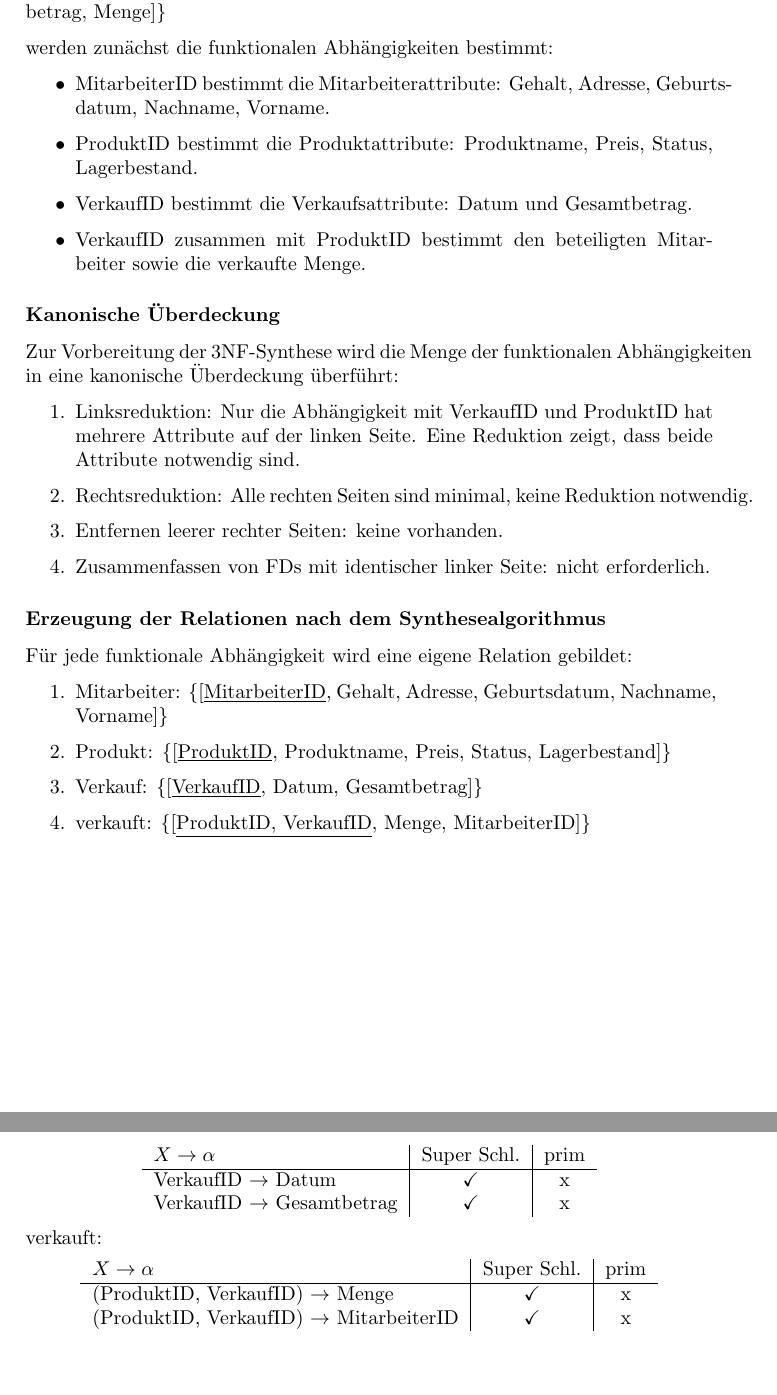
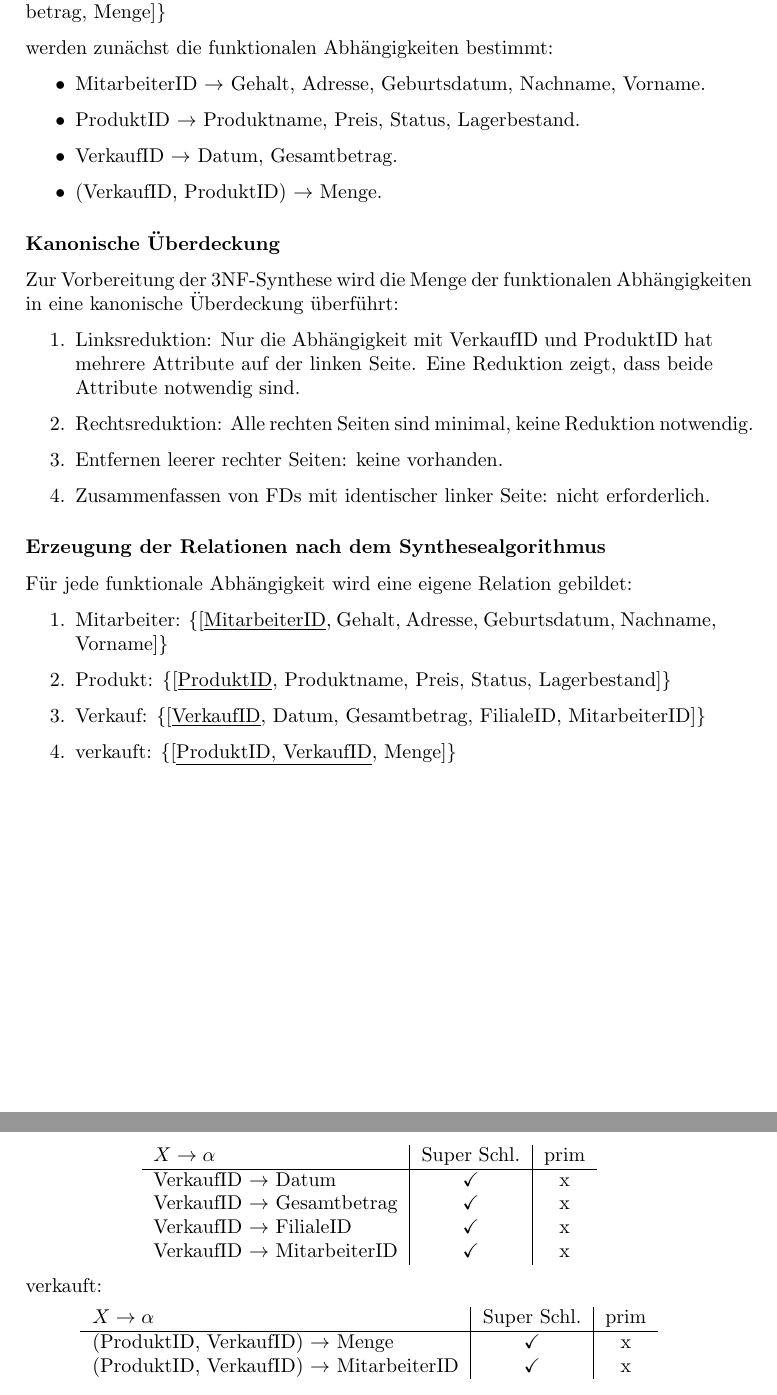
Before and after one commit to MortizK/LaTeX, a LaTeX document (DHBW/sem3/Data/project.tex): two parts of pages 5 and 6 of 9, joined at a grey line, cut so that both start at the same text, the shorter picture padded with empty space. Compiled offline with pdfLaTeX.

Commit message:
Datenbanken Project v.1.9

```diff
--- a/DHBW/sem3/Data/project.tex
+++ b/DHBW/sem3/Data/project.tex
@@ -121,10 +122,10 @@ MVP: \{[MitarbeiterID, Gehalt, Adresse, Geburtsdatum, Nachname, Vorname, Produkt
 werden zunächst die funktionalen Abhängigkeiten bestimmt:
 
 \begin{itemize}
-    \item MitarbeiterID bestimmt die Mitarbeiterattribute: Gehalt, Adresse, Geburtsdatum, Nachname, Vorname.
-    \item ProduktID bestimmt die Produktattribute: Produktname, Preis, Status, Lagerbestand.
-    \item VerkaufID bestimmt die Verkaufsattribute: Datum und Gesamtbetrag.
-    \item VerkaufID zusammen mit ProduktID bestimmt den beteiligten Mitarbeiter sowie die verkaufte Menge.
+    \item MitarbeiterID $\to$ Gehalt, Adresse, Geburtsdatum, Nachname, Vorname.
+    \item ProduktID $\to$ Produktname, Preis, Status, Lagerbestand.
+    \item VerkaufID $\to$ Datum, Gesamtbetrag.
+    \item (VerkaufID, ProduktID) $\to$ Menge.
 \end{itemize}
 
 \subsubsection*{Kanonische Überdeckung}
@@ -145,8 +146,8 @@ Für jede funktionale Abhängigkeit wird eine eigene Relation gebildet:
 \begin{enumerate}
     \item Mitarbeiter: \{[\underline{MitarbeiterID}, Gehalt, Adresse, Geburtsdatum, Nachname, Vorname]\}
     \item Produkt: \{[\underline{ProduktID}, Produktname, Preis, Status, Lagerbestand]\}
-    \item Verkauf: \{[\underline{VerkaufID}, Datum, Gesamtbetrag]\}
-    \item verkauft: \{[\underline{ProduktID, VerkaufID}, Menge, MitarbeiterID]\}
+    \item Verkauf: \{[\underline{VerkaufID}, Datum, Gesamtbetrag, FilialeID, MitarbeiterID]\}
+    \item verkauft: \{[\underline{ProduktID, VerkaufID}, Menge]\}
 \end{enumerate}
 
 \newpage
@@ -205,6 +206,8 @@ Verkauf:
         \hline
         VerkaufID $\to$ Datum & \checkmark & x \\
         VerkaufID $\to$ Gesamtbetrag & \checkmark & x \\
+        VerkaufID $\to$ FilialeID & \checkmark & x \\
+        VerkaufID $\to$ MitarbeiterID & \checkmark & x \\
     \end{tabular}
 \end{center}
 
```
Also changed, not shown: DHBW/sem3/Data/project.tex (19 more changed lines).
